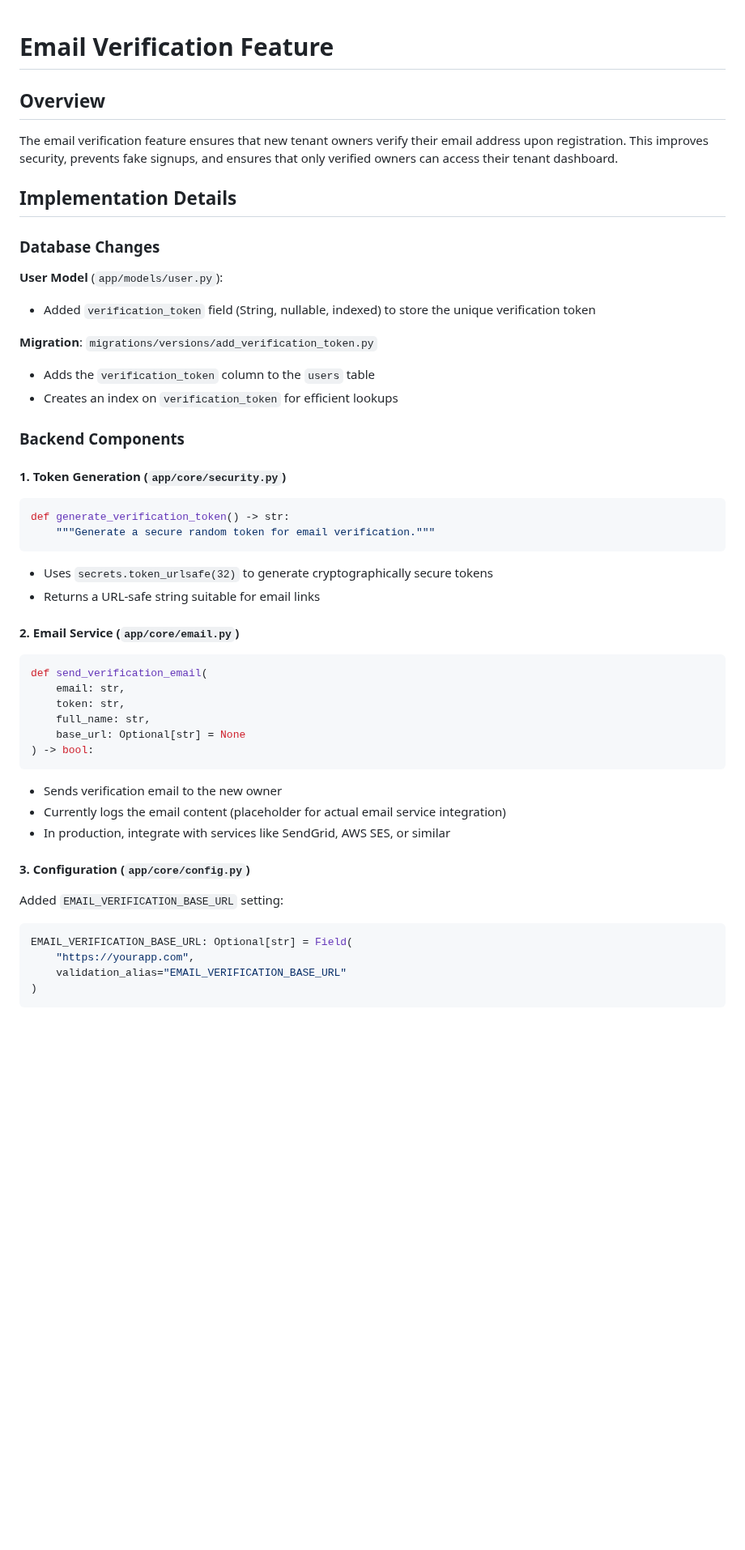
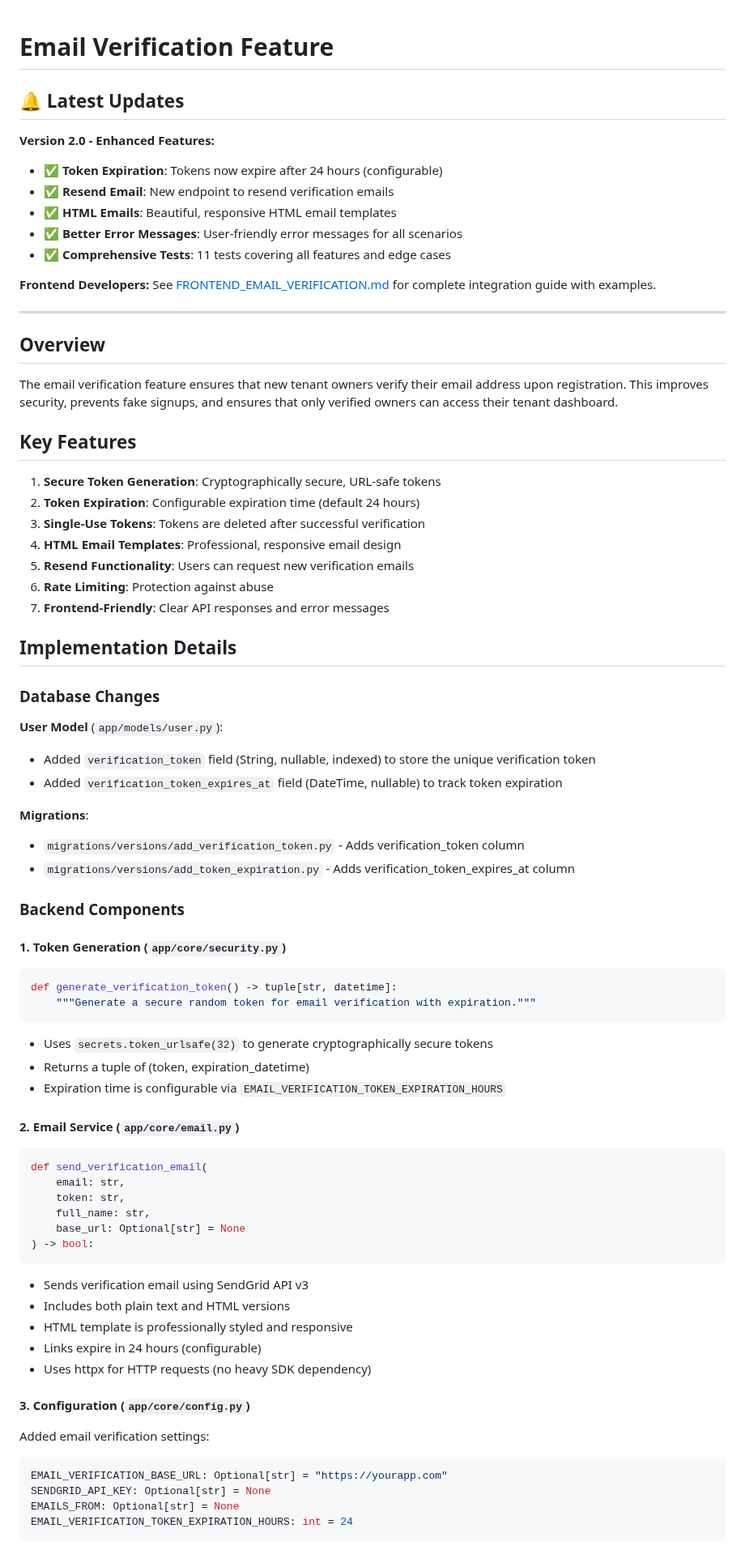
Before and after one commit to rohteemie/invoice-manager-saas-backend, a Markdown page: docs/EMAIL_VERIFICATION.md, the part around one of its changes. Shown at 81% size. GitHub-like rendering; blank space fills up the shorter version.

Commit message:
Complete email verification feature with comprehensive documentation
Co-authored-by: rohteemie <31229565+rohteemie@users.noreply.github.com>

````diff
--- a/docs/EMAIL_VERIFICATION.md
+++ b/docs/EMAIL_VERIFICATION.md
@@ -1,8 +1,31 @@
 # Email Verification Feature
+
+## 🔔 Latest Updates
+
+**Version 2.0 - Enhanced Features:**
+- ✅ **Token Expiration**: Tokens now expire after 24 hours (configurable)
+- ✅ **Resend Email**: New endpoint to resend verification emails
+- ✅ **HTML Emails**: Beautiful, responsive HTML email templates
+- ✅ **Better Error Messages**: User-friendly error messages for all scenarios
+- ✅ **Comprehensive Tests**: 11 tests covering all features and edge cases
+
+**Frontend Developers:** See [FRONTEND_EMAIL_VERIFICATION.md](FRONTEND_EMAIL_VERIFICATION.md) for complete integration guide with examples.
+
+---
 
 ## Overview
 
 The email verification feature ensures that new tenant owners verify their email address upon registration. This improves security, prevents fake signups, and ensures that only verified owners can access their tenant dashboard.
+
+## Key Features
+
+1. **Secure Token Generation**: Cryptographically secure, URL-safe tokens
+2. **Token Expiration**: Configurable expiration time (default 24 hours)
+3. **Single-Use Tokens**: Tokens are deleted after successful verification
+4. **HTML Email Templates**: Professional, responsive email design
+5. **Resend Functionality**: Users can request new verification emails
+6. **Rate Limiting**: Protection against abuse
+7. **Frontend-Friendly**: Clear API responses and error messages
 
 ## Implementation Details
 
@@ -10,22 +33,24 @@ The email verification feature ensures that new tenant owners verify their email
 
 **User Model** (`app/models/user.py`):
 - Added `verification_token` field (String, nullable, indexed) to store the unique verification token
+- Added `verification_token_expires_at` field (DateTime, nullable) to track token expiration
 
-**Migration**: `migrations/versions/add_verification_token.py`
-- Adds the `verification_token` column to the `users` table
-- Creates an index on `verification_token` for efficient lookups
+**Migrations**:
+- `migrations/versions/add_verification_token.py` - Adds verification_token column
+- `migrations/versions/add_token_expiration.py` - Adds verification_token_expires_at column
 
 ### Backend Components
 
 #### 1. Token Generation (`app/core/security.py`)
 
 ```python
-def generate_verification_token() -> str:
-    """Generate a secure random token for email verification."""
+def generate_verification_token() -> tuple[str, datetime]:
+    """Generate a secure random token for email verification with expiration."""
 ```
 
 - Uses `secrets.token_urlsafe(32)` to generate cryptographically secure tokens
-- Returns a URL-safe string suitable for email links
+- Returns a tuple of (token, expiration_datetime)
+- Expiration time is configurable via `EMAIL_VERIFICATION_TOKEN_EXPIRATION_HOURS`
 
 #### 2. Email Service (`app/core/email.py`)
 
@@ -38,17 +63,19 @@ def send_verification_email(
 ) -> bool:
 ```
 
-- Sends verification email to the new owner
-- Currently logs the email content (placeholder for actual email service integration)
-- In production, integrate with services like SendGrid, AWS SES, or similar
+- Sends verification email using SendGrid API v3
+- Includes both plain text and HTML versions
+- HTML template is professionally styled and responsive
+- Links expire in 24 hours (configurable)
+- Uses httpx for HTTP requests (no heavy SDK dependency)
 
 #### 3. Configuration (`app/core/config.py`)
 
-Added `EMAIL_VERIFICATION_BASE_URL` setting:
+Added email verification settings:
 ```python
-EMAIL_VERIFICATION_BASE_URL: Optional[str] = Field(
-    "https://yourapp.com",
-    validation_alias="EMAIL_VERIFICATION_BASE_URL"
-)
+EMAIL_VERIFICATION_BASE_URL: Optional[str] = "https://yourapp.com"
+SENDGRID_API_KEY: Optional[str] = None
+EMAILS_FROM: Optional[str] = None
+EMAIL_VERIFICATION_TOKEN_EXPIRATION_HOURS: int = 24
 ```
 
````
Also changed, not shown: other parts of docs/EMAIL_VERIFICATION.md (+94 -12 lines).
